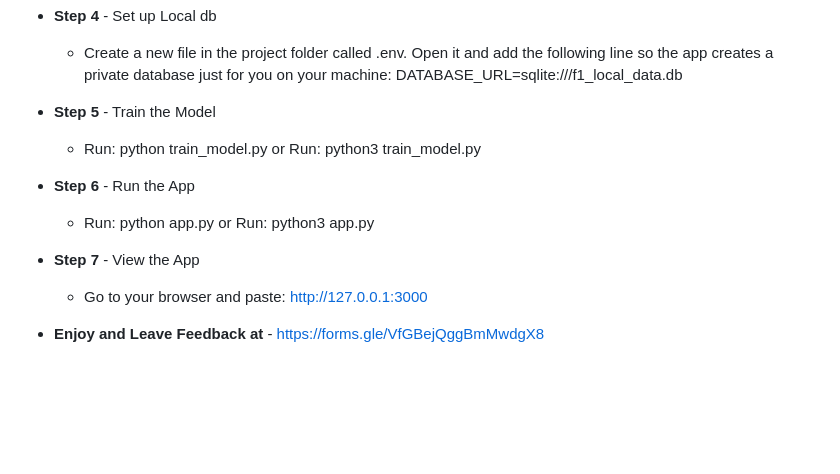
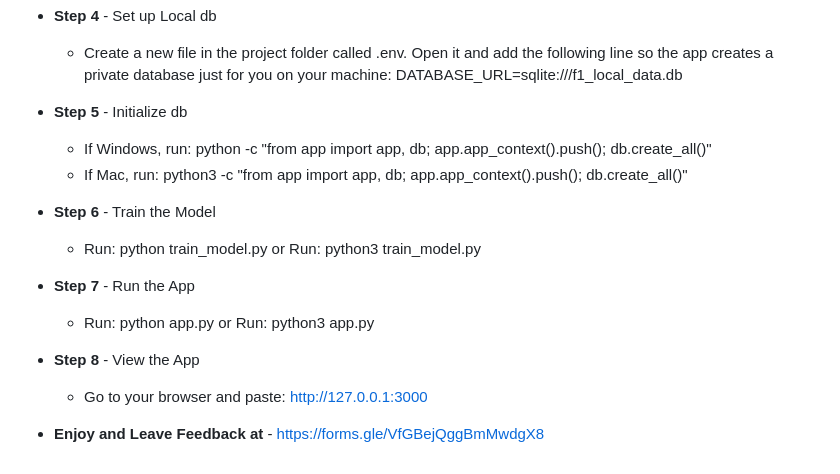
Before and after one commit to Rishab-rt/F1-Championship-Model, a Markdown page: README.md, the part around the change. Drawn GitHub-style; blank space fills up the shorter version.

Commit message:
better instructions

```diff
--- a/README.md
+++ b/README.md
@@ -52,13 +52,17 @@ A full-stack web application to simulate, track, and predict the 2026 Formula 1
 - **Step 4** - Set up Local db
     - Create a new file in the project folder called .env. Open it and add the following line so the app creates a private database just for you on your machine: DATABASE_URL=sqlite:///f1_local_data.db
 
-- **Step 5** - Train the Model
+- **Step 5** - Initialize db
+    - If Windows, run: python -c "from app import app, db; app.app_context().push(); db.create_all()"
+    - If Mac, run: python3 -c "from app import app, db; app.app_context().push(); db.create_all()"
+
+- **Step 6** - Train the Model
     - Run: python train_model.py or Run: python3 train_model.py
 
-- **Step 6** - Run the App
+- **Step 7** - Run the App
     - Run: python app.py or Run: python3 app.py
 
-- **Step 7** - View the App
+- **Step 8** - View the App
     - Go to your browser and paste: http://127.0.0.1:3000
 
 - **Enjoy and Leave Feedback at** - https://forms.gle/VfGBejQggBmMwdgX8
```
